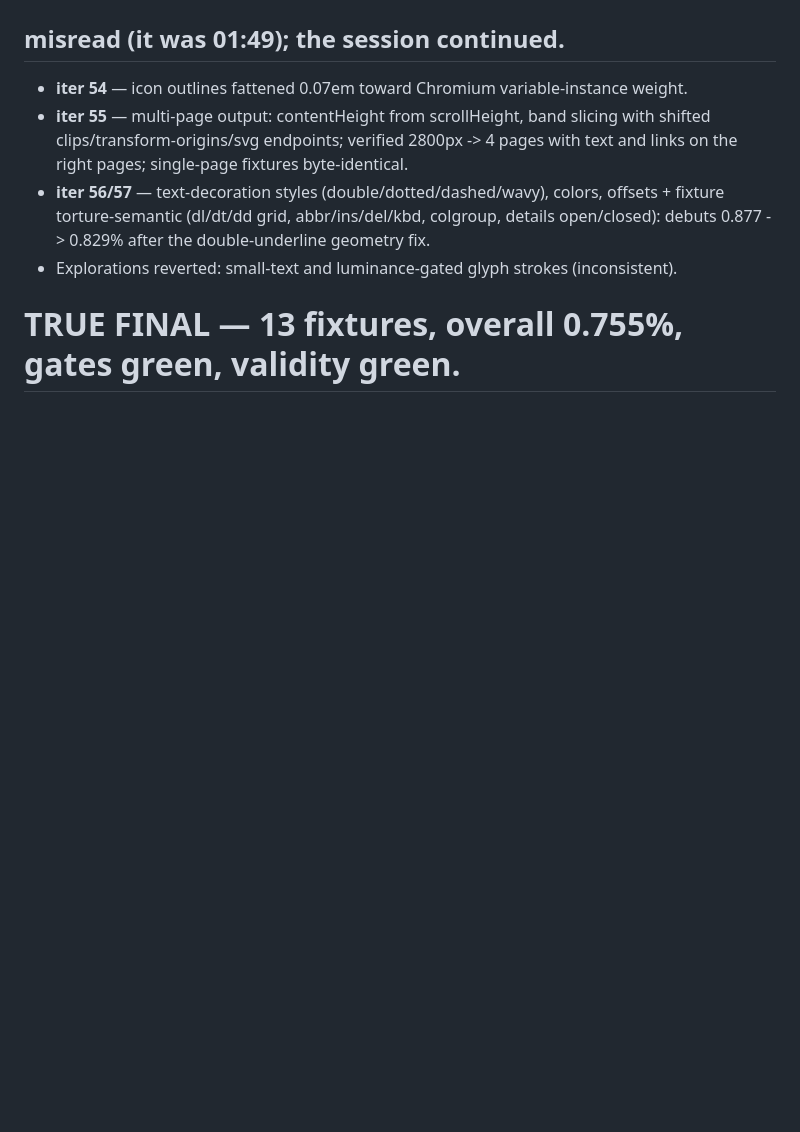
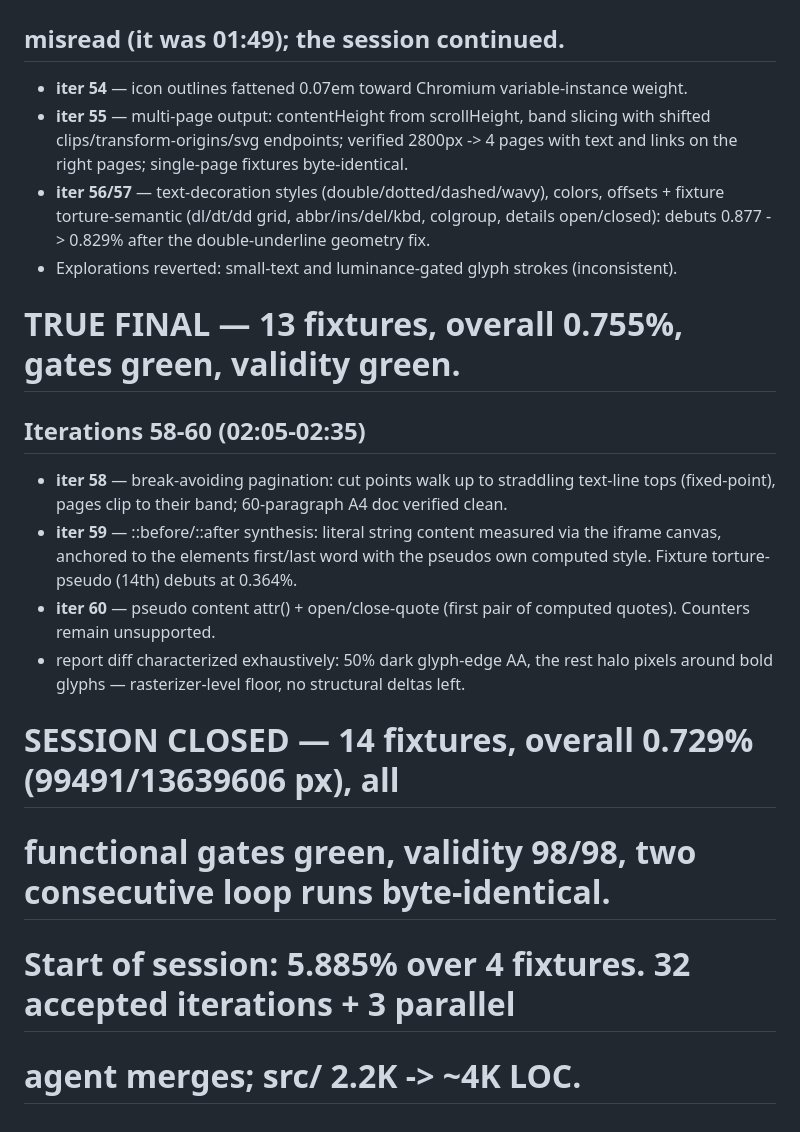
Before and after one commit to RandazzoMaxime/DOMinate, a Markdown page: CHANGELOG.md, the part around the change. GitHub-like rendering; blank space fills up the shorter version.

```diff
--- a/CHANGELOG.md
+++ b/CHANGELOG.md
@@ -321,3 +321,20 @@ protected source.png reference.
 - Explorations reverted: small-text and luminance-gated glyph strokes (inconsistent).
 
 # TRUE FINAL — 13 fixtures, overall 0.755%, gates green, validity green.
+
+## Iterations 58-60 (02:05-02:35)
+
+- **iter 58** — break-avoiding pagination: cut points walk up to straddling text-line
+  tops (fixed-point), pages clip to their band; 60-paragraph A4 doc verified clean.
+- **iter 59** — ::before/::after synthesis: literal string content measured via the
+  iframe canvas, anchored to the elements first/last word with the pseudos own
+  computed style. Fixture torture-pseudo (14th) debuts at 0.364%.
+- **iter 60** — pseudo content attr() + open/close-quote (first pair of computed
+  quotes). Counters remain unsupported.
+- report diff characterized exhaustively: 50% dark glyph-edge AA, the rest halo
+  pixels around bold glyphs — rasterizer-level floor, no structural deltas left.
+
+# SESSION CLOSED — 14 fixtures, overall 0.729% (99491/13639606 px), all
+# functional gates green, validity 98/98, two consecutive loop runs byte-identical.
+# Start of session: 5.885% over 4 fixtures. 32 accepted iterations + 3 parallel
+# agent merges; src/ 2.2K -> ~4K LOC.
```
Also changed, not shown: README.md (+8 -4 lines).
